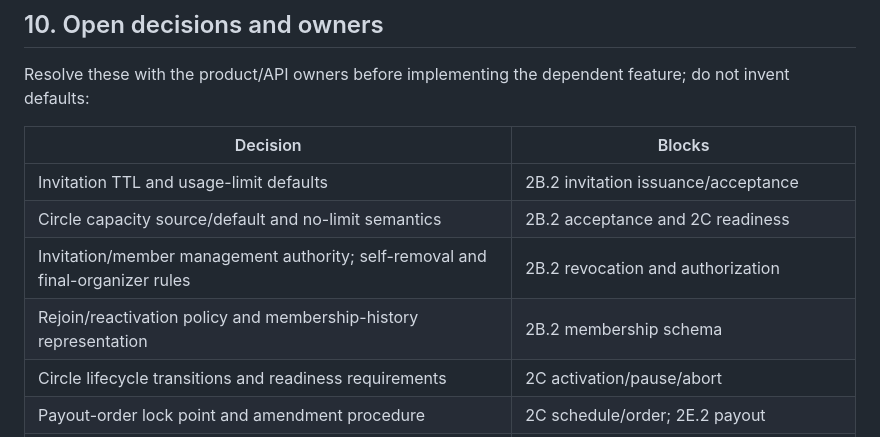
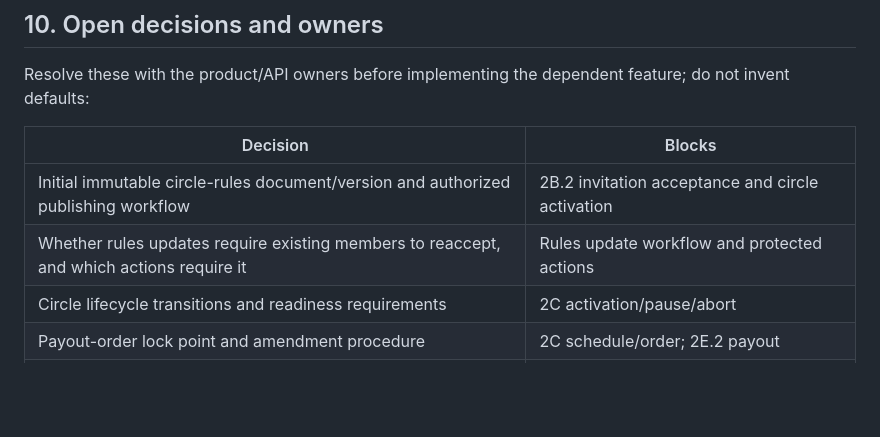
Before and after one commit to olowolayemogoodness-crypto/ajo-hackathon-bmoni, a Markdown page: docs/architecture/STAGE_2B2_TO_2E_IMPLEMENTATION_PLAN.md, the part around one of its changes. Rendered like a GitHub page; blank space fills up the shorter version.

```diff
--- a/docs/architecture/STAGE_2B2_TO_2E_IMPLEMENTATION_PLAN.md
+++ b/docs/architecture/STAGE_2B2_TO_2E_IMPLEMENTATION_PLAN.md
@@ -168,10 +171,8 @@ Resolve these with the product/API owners before implementing the dependent feat
 
 | Decision | Blocks |
 |---|---|
-| Invitation TTL and usage-limit defaults | 2B.2 invitation issuance/acceptance |
-| Circle capacity source/default and no-limit semantics | 2B.2 acceptance and 2C readiness |
-| Invitation/member management authority; self-removal and final-organizer rules | 2B.2 revocation and authorization |
-| Rejoin/reactivation policy and membership-history representation | 2B.2 membership schema |
+| Initial immutable circle-rules document/version and authorized publishing workflow | 2B.2 invitation acceptance and circle activation |
+| Whether rules updates require existing members to reaccept, and which actions require it | Rules update workflow and protected actions |
 | Circle lifecycle transitions and readiness requirements | 2C activation/pause/abort |
 | Payout-order lock point and amendment procedure | 2C schedule/order; 2E.2 payout |
 | Revised-schedule and payout uniqueness keys | 2C/2D schema freeze |
```
Also changed, not shown: other parts of docs/architecture/STAGE_2B2_TO_2E_IMPLEMENTATION_PLAN.md (+13 -10 lines), docs/architecture/STAGE_2B2_MEMBERSHIP_DECISIONS.md (added, +57 -0 lines).
